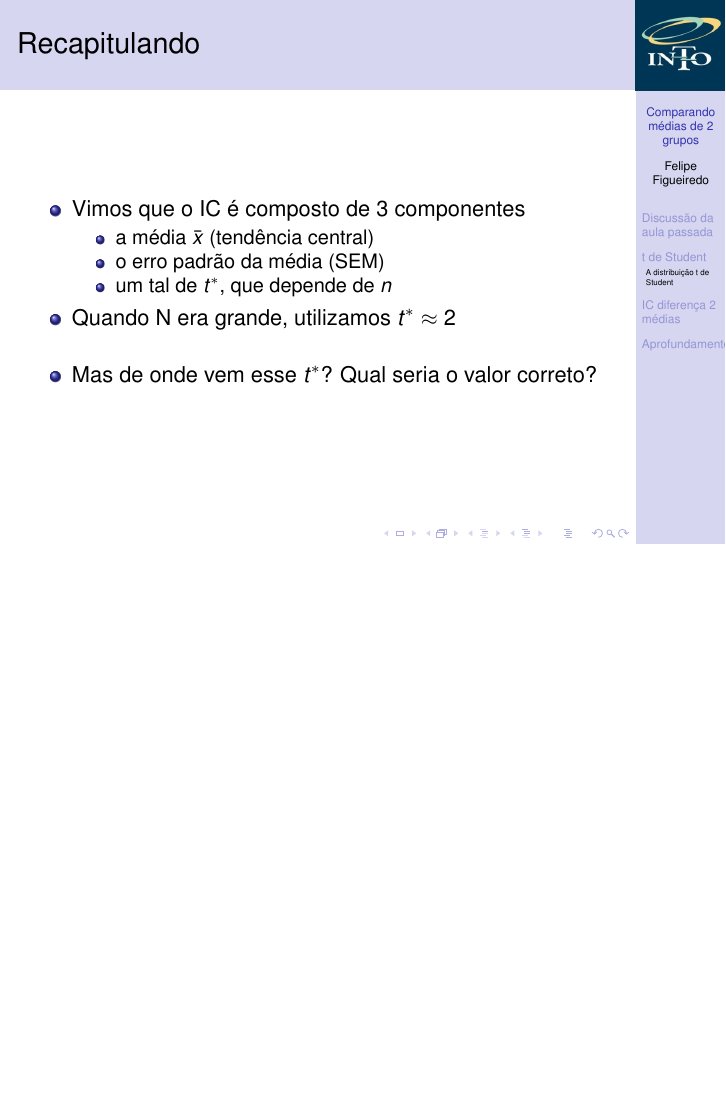
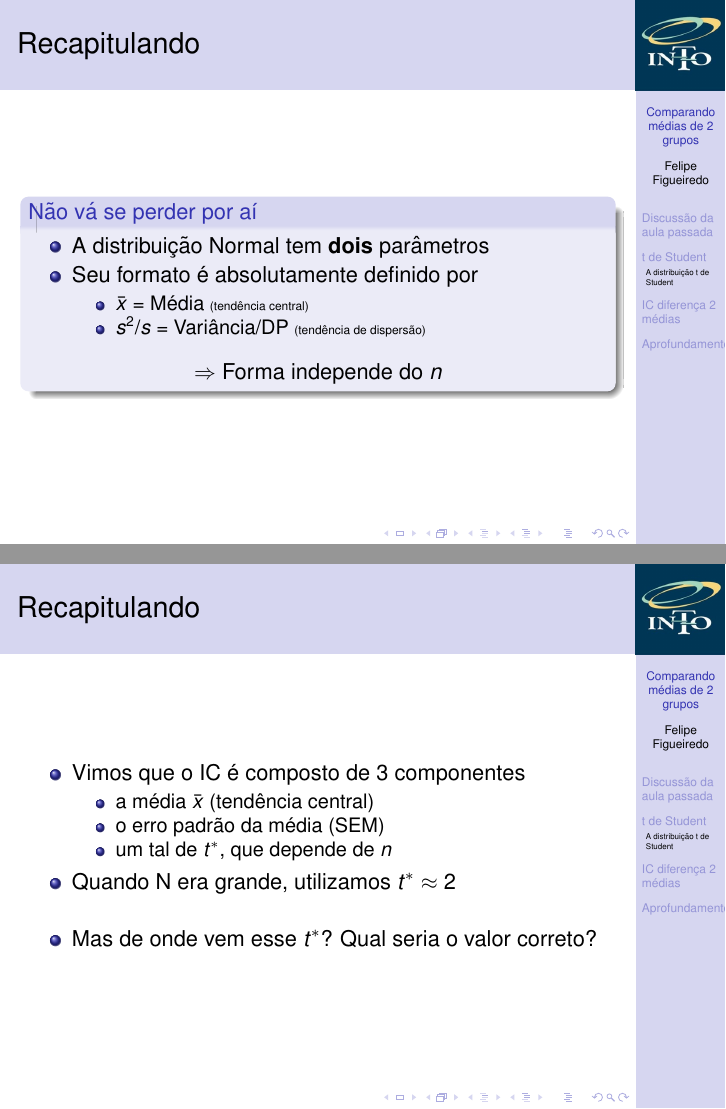
Before and after one commit to philsf/Bioestatistica, LaTeX slides (Aulas/BE-diferenca-IC-media-cap7.tex): page 6 of 53 before the commit and pages 6 and 7 of 54 after it, the two joined at a grey line, the shorter picture padded with empty space. Compiled offline with pdfLaTeX.

Commit message:
recap da Normal, antes da t - ênfase na diferença entre ambas

```diff
--- a/Aulas/BE-diferenca-IC-media-cap7.tex
+++ b/Aulas/BE-diferenca-IC-media-cap7.tex
@@ -164,6 +164,23 @@
 \section[t de Student]{A distribuição t de Student}
 
 \subsection{A distribuição t de Student}
+
+\begin{frame}{Recapitulando}
+  \begin{block}{Não vá se perder por aí}
+    \begin{itemize}
+    \item A distribuição Normal tem {\bf dois} parâmetros
+    \item Seu formato é absolutamente definido por
+      \begin{itemize}
+      \item $\bar{x}$ = Média {\tiny (tendência central)}
+      \item $s^2$/$s$ = Variância/DP {\tiny (tendência de dispersão)}
+      \end{itemize}
+    \end{itemize}
+
+    \begin{center}
+      $\Rightarrow$ Forma independe do $n$
+    \end{center}
+  \end{block}
+\end{frame}
 
 \begin{frame}{Recapitulando}
   \begin{itemize}
```
